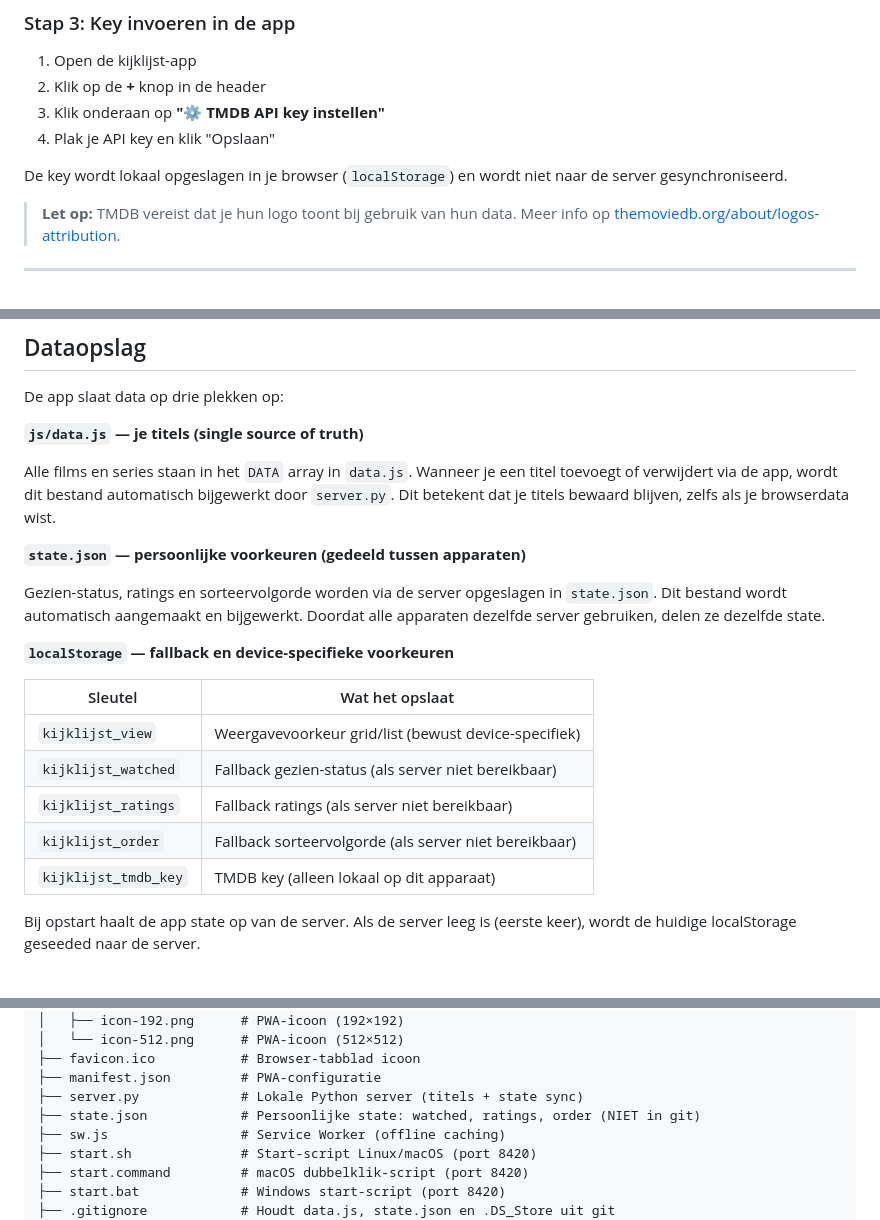
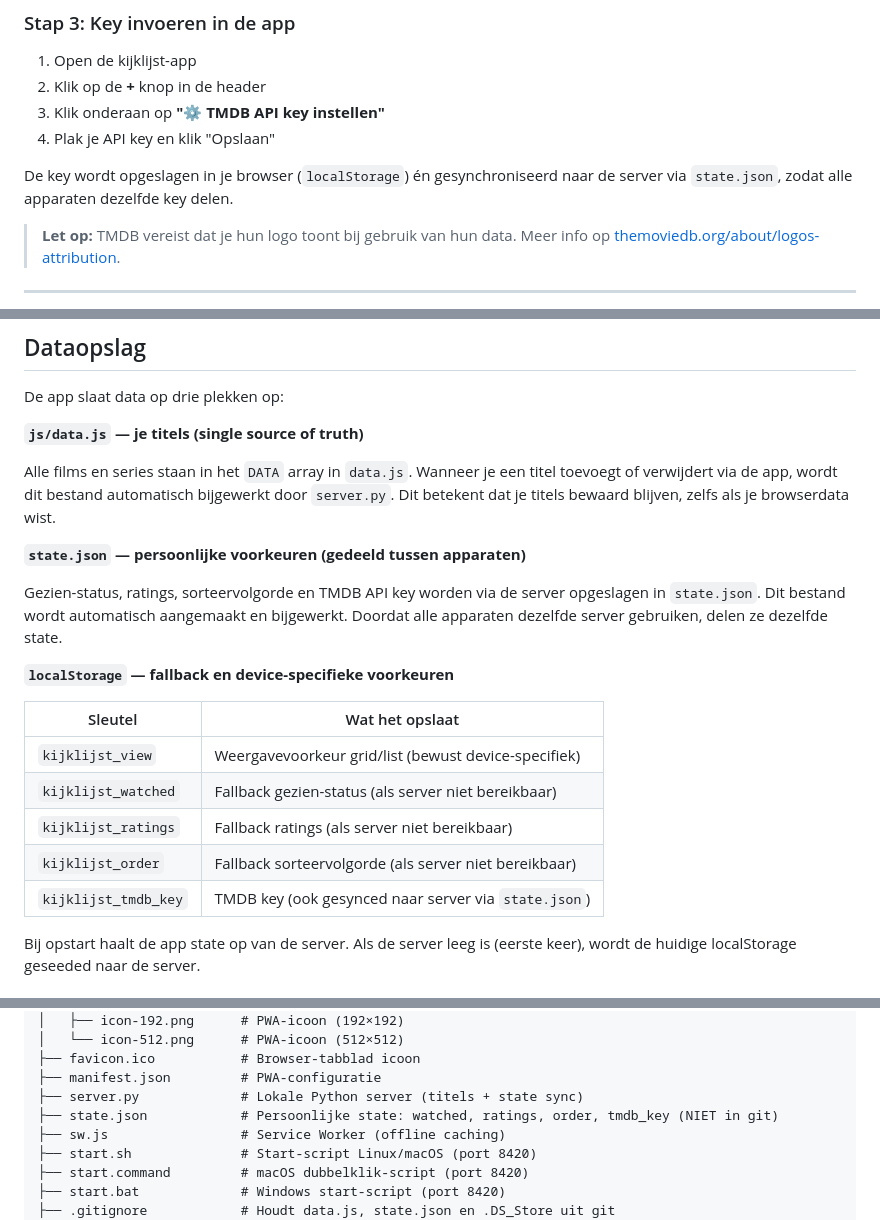
Before and after one commit to SchiefAI/kijklijst, a Markdown page: README.md, 3 parts joined by grey strips. GitHub-like rendering.

```diff
--- a/README.md
+++ b/README.md
@@ -270,7 +270,7 @@ De TMDB (The Movie Database) API is gratis voor persoonlijk gebruik. Zo stel je
 3. Klik onderaan op **"⚙ TMDB API key instellen"**
 4. Plak je API key en klik "Opslaan"
 
-De key wordt lokaal opgeslagen in je browser (`localStorage`) en wordt niet naar de server gesynchroniseerd.
+De key wordt opgeslagen in je browser (`localStorage`) én gesynchroniseerd naar de server via `state.json`, zodat alle apparaten dezelfde key delen.
 
 > **Let op:** TMDB vereist dat je hun logo toont bij gebruik van hun data. Meer info op [themoviedb.org/about/logos-attribution](https://www.themoviedb.org/about/logos-attribution).
 
@@ -286,7 +286,7 @@ Alle films en series staan in het `DATA` array in `data.js`. Wanneer je een tite
 
 **`state.json` — persoonlijke voorkeuren (gedeeld tussen apparaten)**
 
-Gezien-status, ratings en sorteervolgorde worden via de server opgeslagen in `state.json`. Dit bestand wordt automatisch aangemaakt en bijgewerkt. Doordat alle apparaten dezelfde server gebruiken, delen ze dezelfde state.
+Gezien-status, ratings, sorteervolgorde en TMDB API key worden via de server opgeslagen in `state.json`. Dit bestand wordt automatisch aangemaakt en bijgewerkt. Doordat alle apparaten dezelfde server gebruiken, delen ze dezelfde state.
 
 **`localStorage` — fallback en device-specifieke voorkeuren**
 
@@ -296,7 +296,7 @@ Gezien-status, ratings en sorteervolgorde worden via de server opgeslagen in `st
 | `kijklijst_watched` | Fallback gezien-status (als server niet bereikbaar) |
 | `kijklijst_ratings` | Fallback ratings (als server niet bereikbaar) |
 | `kijklijst_order` | Fallback sorteervolgorde (als server niet bereikbaar) |
-| `kijklijst_tmdb_key` | TMDB key (alleen lokaal op dit apparaat) |
+| `kijklijst_tmdb_key` | TMDB key (ook gesynced naar server via `state.json`) |
 
 Bij opstart haalt de app state op van de server. Als de server leeg is (eerste keer), wordt de huidige localStorage geseeded naar de server.
 
@@ -322,7 +322,7 @@ Je titels staan in `data.js` en je voorkeuren in `state.json` — kopieer beide
 ├── favicon.ico           # Browser-tabblad icoon
 ├── manifest.json         # PWA-configuratie
 ├── server.py             # Lokale Python server (titels + state sync)
-├── state.json            # Persoonlijke state: watched, ratings, order (NIET in git)
+├── state.json            # Persoonlijke state: watched, ratings, order, tmdb_key (NIET in git)
 ├── sw.js                 # Service Worker (offline caching)
 ├── start.sh              # Start-script Linux/macOS (port 8420)
 ├── start.command         # macOS dubbelklik-script (port 8420)
```
Also changed, not shown: other parts of README.md (+1 -1 lines), CLAUDE.md (+47 -38 lines).
